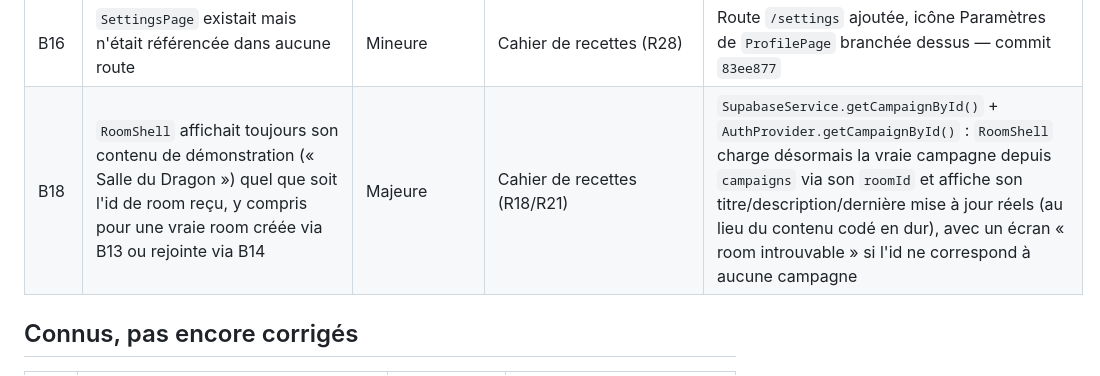
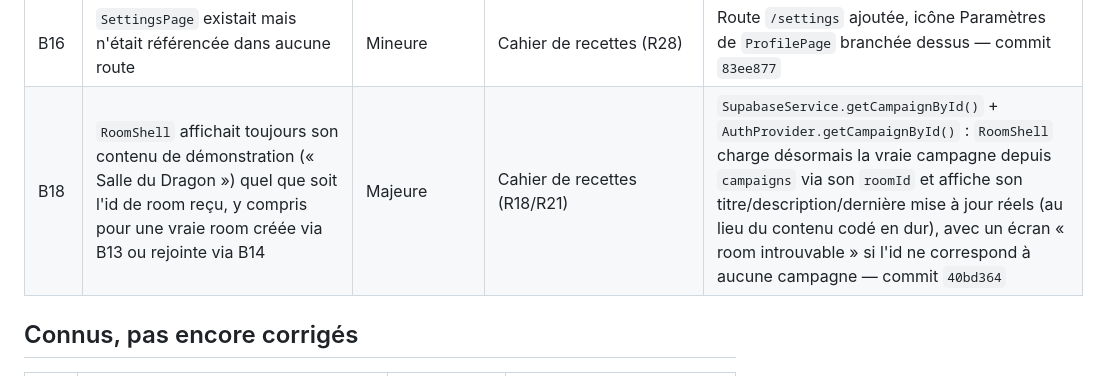
Before and after one commit to AurelienFerrari/Scriptoria, a Markdown page: PLAN_CORRECTION_BOGUES.md, the part around the change. Rendered like a GitHub page.

Commit message:
Référence le commit du correctif B18 dans le plan de correction des bogues
Co-Authored-By: Claude Sonnet 5 <noreply@anthropic.com>

```diff
--- a/PLAN_CORRECTION_BOGUES.md
+++ b/PLAN_CORRECTION_BOGUES.md
@@ -22,7 +22,7 @@ CI) et leur statut. Les IDs sont référencés depuis le [cahier de recettes](CA
 | B13 | `RoomCreatePage` ne persistait rien : le bouton « Créer » affichait un SnackBar puis revenait en arrière, sans écrire dans `campaigns` | Majeure | Cahier de recettes (R18) | `SupabaseService.createCampaign()` + génération d'un code d'invitation, navigation vers `RoomShell` avec l'id réel créé — commit `83ee877` |
 | B14 | `RoomJoinPage` acceptait n'importe quel code non vide | Majeure | Cahier de recettes (R20) | `SupabaseService.getCampaignByJoinCode()` vérifie réellement le code contre `campaigns` avant de rejoindre — commit `83ee877` |
 | B16 | `SettingsPage` existait mais n'était référencée dans aucune route | Mineure | Cahier de recettes (R28) | Route `/settings` ajoutée, icône Paramètres de `ProfilePage` branchée dessus — commit `83ee877` |
-| B18 | `RoomShell` affichait toujours son contenu de démonstration (« Salle du Dragon ») quel que soit l'id de room reçu, y compris pour une vraie room créée via B13 ou rejointe via B14 | Majeure | Cahier de recettes (R18/R21) | `SupabaseService.getCampaignById()` + `AuthProvider.getCampaignById()` : `RoomShell` charge désormais la vraie campagne depuis `campaigns` via son `roomId` et affiche son titre/description/dernière mise à jour réels (au lieu du contenu codé en dur), avec un écran « room introuvable » si l'id ne correspond à aucune campagne |
+| B18 | `RoomShell` affichait toujours son contenu de démonstration (« Salle du Dragon ») quel que soit l'id de room reçu, y compris pour une vraie room créée via B13 ou rejointe via B14 | Majeure | Cahier de recettes (R18/R21) | `SupabaseService.getCampaignById()` + `AuthProvider.getCampaignById()` : `RoomShell` charge désormais la vraie campagne depuis `campaigns` via son `roomId` et affiche son titre/description/dernière mise à jour réels (au lieu du contenu codé en dur), avec un écran « room introuvable » si l'id ne correspond à aucune campagne — commit `40bd364` |
 
 ## Connus, pas encore corrigés
 
```
